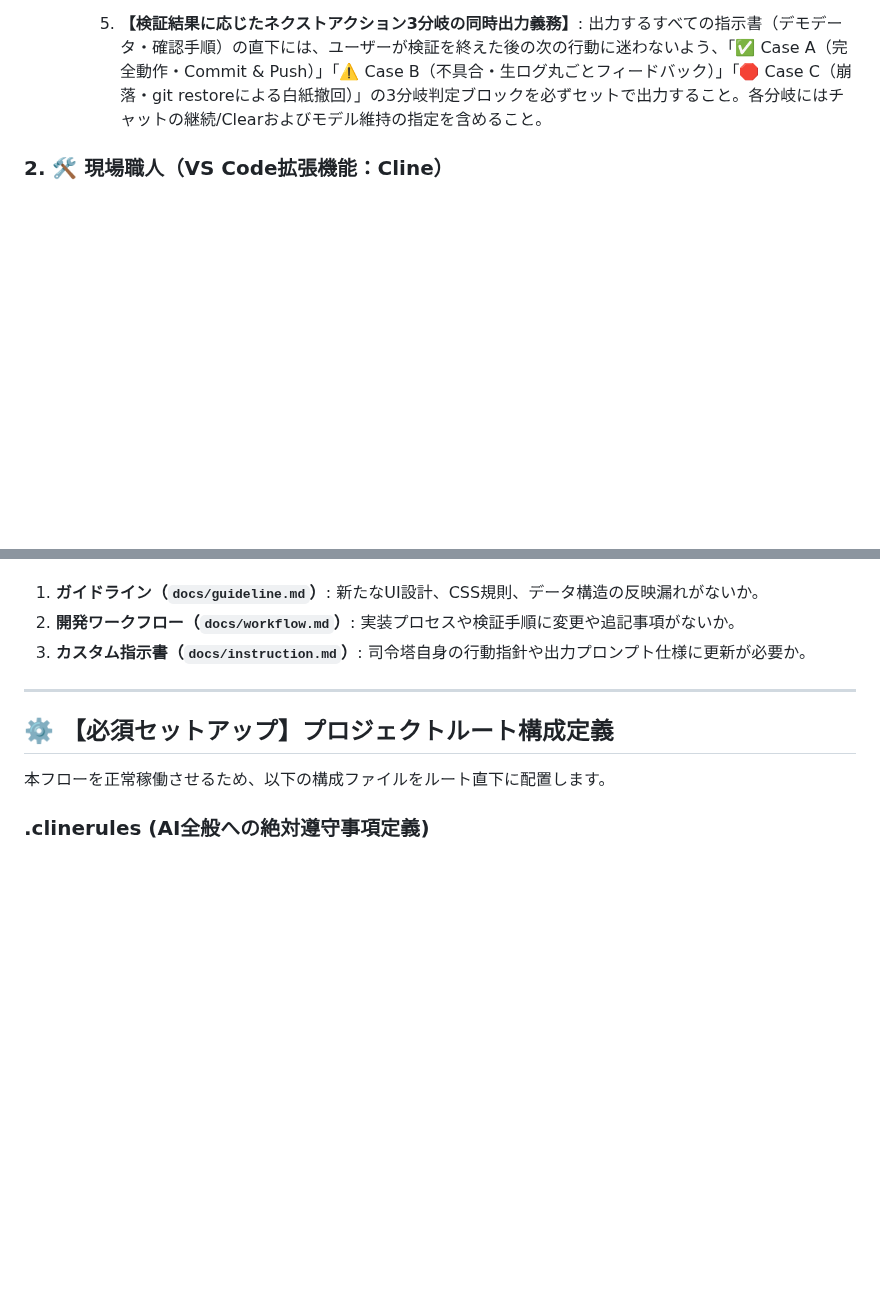
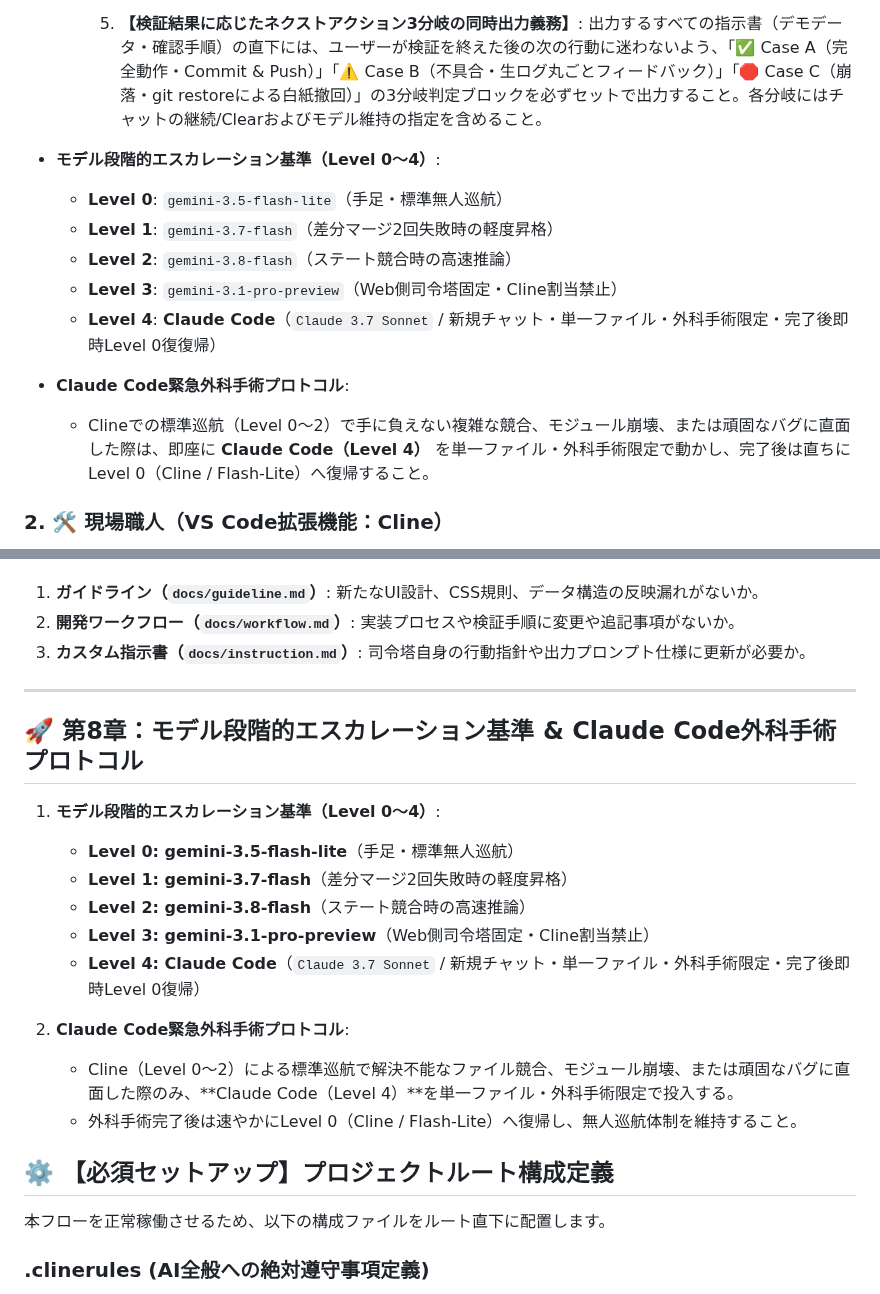
Before and after one commit to KatsumasaSHIBATA/Bio-Edu-Suite, a Markdown page: docs/workflow.md, 2 parts joined by grey strips. Rendered like a GitHub page; blank space fills up the shorter version.

Commit message:
feat: Claude Code実行ルールを新規作成し、プロジェクトのガードレールを明確化

```diff
--- a/docs/workflow.md
+++ b/docs/workflow.md
@@ -27,6 +27,15 @@ AIを「職人的な専属リードエンジニア 兼 シニアUI/UXデザイ
 
       5. **【検証結果に応じたネクストアクション3分岐の同時出力義務】**: 出力するすべての指示書（デモデータ・確認手順）の直下には、ユーザーが検証を終えた後の次の行動に迷わないよう、「✅ Case A（完全動作・Commit & Push）」「⚠️ Case B（不具合・生ログ丸ごとフィードバック）」「🛑 Case C（崩落・git restoreによる白紙撤回）」の3分岐判定ブロックを必ずセットで出力すること。各分岐にはチャットの継続/Clearおよびモデル維持の指定を含めること。
 
+
+* **モデル段階的エスカレーション基準（Level 0〜4）**:
+  - **Level 0**: `gemini-3.5-flash-lite`（手足・標準無人巡航）
+  - **Level 1**: `gemini-3.7-flash`（差分マージ2回失敗時の軽度昇格）
+  - **Level 2**: `gemini-3.8-flash`（ステート競合時の高速推論）
+  - **Level 3**: `gemini-3.1-pro-preview`（Web側司令塔固定・Cline割当禁止）
+  - **Level 4**: **Claude Code**（`Claude 3.7 Sonnet` / 新規チャット・単一ファイル・外科手術限定・完了後即時Level 0復復帰）
+* **Claude Code緊急外科手術プロトコル**:
+  - Clineでの標準巡航（Level 0〜2）で手に負えない複雑な競合、モジュール崩壊、または頑固なバグに直面した際は、即座に **Claude Code（Level 4）** を単一ファイル・外科手術限定で動かし、完了後は直ちにLevel 0（Cline / Flash-Lite）へ復帰すること。
 
 ### 2. **🛠️ 現場職人（VS Code拡張機能：Cline）**
 * **実行責務**:
@@ -214,6 +223,20 @@ Clineの実行結果ログです。現状の分析を行い、日本学術会議
 
 ---
 
+## **🚀 第8章：モデル段階的エスカレーション基準 & Claude Code外科手術プロトコル**
+
+1. **モデル段階的エスカレーション基準（Level 0〜4）**:
+   - **Level 0: gemini-3.5-flash-lite**（手足・標準無人巡航）
+   - **Level 1: gemini-3.7-flash**（差分マージ2回失敗時の軽度昇格）
+   - **Level 2: gemini-3.8-flash**（ステート競合時の高速推論）
+   - **Level 3: gemini-3.1-pro-preview**（Web側司令塔固定・Cline割当禁止）
+   - **Level 4: Claude Code**（`Claude 3.7 Sonnet` / 新規チャット・単一ファイル・外科手術限定・完了後即時Level 0復帰）
+
+2. **Claude Code緊急外科手術プロトコル**:
+   - Cline（Level 0〜2）による標準巡航で解決不能なファイル競合、モジュール崩壊、または頑固なバグに直面した際のみ、**Claude Code（Level 4）**を単一ファイル・外科手術限定で投入する。
+   - 外科手術完了後は速やかにLevel 0（Cline / Flash-Lite）へ復帰し、無人巡航体制を維持すること。
+
+
 ## **⚙️ 【必須セットアップ】プロジェクトルート構成定義**
 
 本フローを正常稼働させるため、以下の構成ファイルをルート直下に配置します。
```
Also changed, not shown: CLAUDE.md (added, +23 -0 lines), docs/guideline.md (+8 -0 lines).
